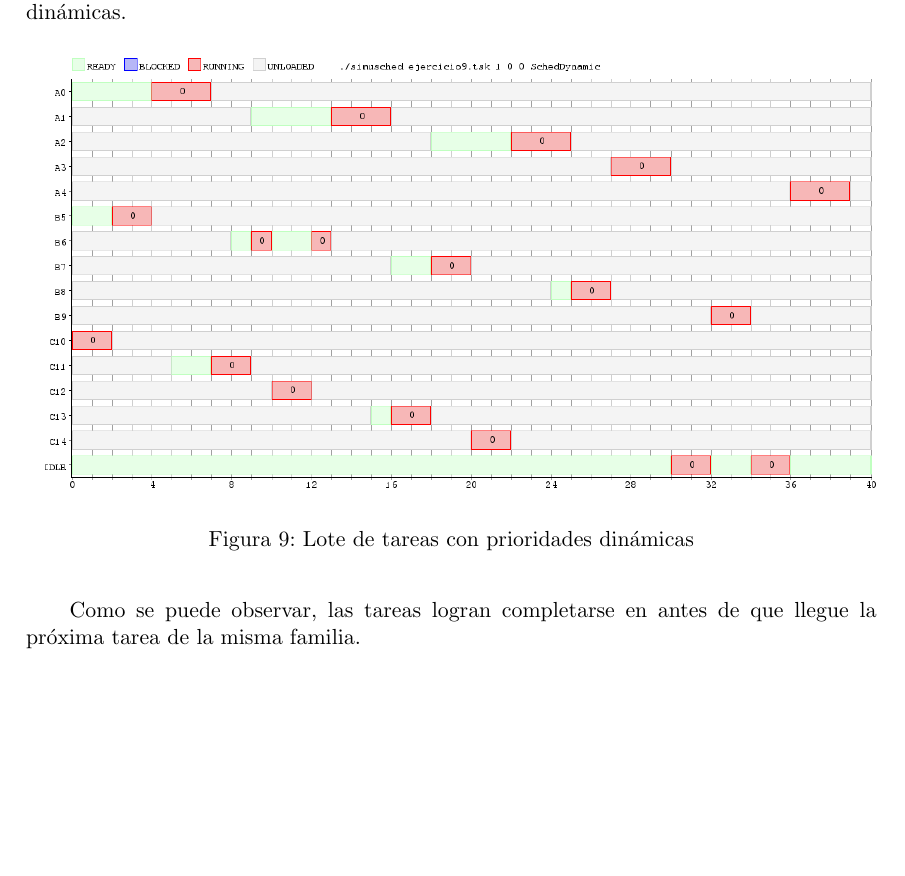
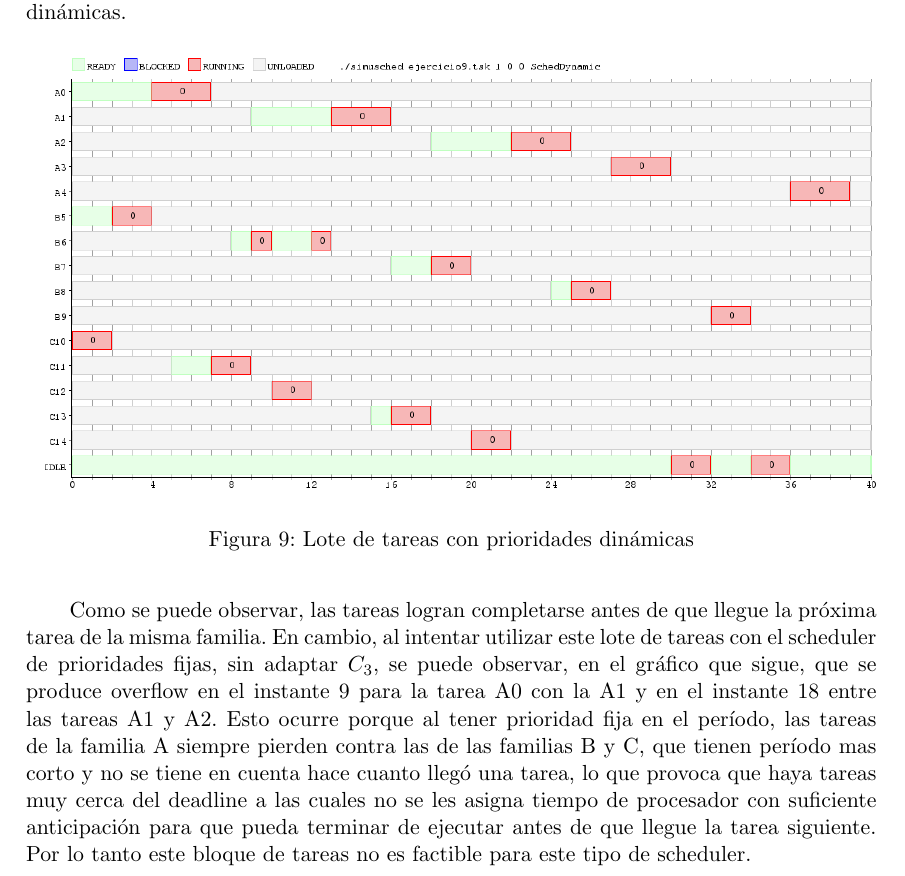
Before and after one commit to gbytz/so_tps, a LaTeX document (tp1/informe/informe.tex): part of page 13 of 14, cut so that both start at the same text, the shorter picture padded with empty space. Compiled offline with pdfLaTeX.

Commit message:
ejercicio 9 terminado

```diff
--- a/tp1/informe/informe.tex
+++ b/tp1/informe/informe.tex
@@ -10,17 +10,7 @@
 
 % Esto es un """hack""" para que listings pueda mostrar carácteres especiales en el código embebido (source: https://en.wikibooks.org/wiki/LaTeX/Source_Code_Listings#Encoding_issue )
 \lstset{literate=
-  {á}{{\'a}}1 {é}{{\'e}}1 {í}{{\'i}}1 {ó}{{\'o}}1 {ú}{{\'u}}1
-  {Á}{{\'A}}1 {É}{{\'E}}1 {Í}{{\'I}}1 {Ó}{{\'O}}1 {Ú}{{\'U}}1
-  {à}{{\`a}}1 {è}{{\`e}}1 {ì}{{\`i}}1 {ò}{{\`o}}1 {ù}{{\`u}}1
-  {À}{{\`A}}1 {È}{{\'E}}1 {Ì}{{\`I}}1 {Ò}{{\`O}}1 {Ù}{{\`U}}1
-  {ä}{{\"a}}1 {ë}{{\"e}}1 {ï}{{\"i}}1 {ö}{{\"o}}1 {ü}{{\"u}}1
-  {Ä}{{\"A}}1 {Ë}{{\"E}}1 {Ï}{{\"I}}1 {Ö}{{\"O}}1 {Ü}{{\"U}}1
-  {â}{{\^a}}1 {ê}{{\^e}}1 {î}{{\^i}}1 {ô}{{\^o}}1 {û}{{\^u}}1
-  {Â}{{\^A}}1 {Ê}{{\^E}}1 {Î}{{\^I}}1 {Ô}{{\^O}}1 {Û}{{\^U}}1
-  {œ}{{\oe}}1 {Œ}{{\OE}}1 {æ}{{\ae}}1 {Æ}{{\AE}}1 {ß}{{\ss}}1
-  {ç}{{\c c}}1 {Ç}{{\c C}}1 {ø}{{\o}}1 {å}{{\r a}}1 {Å}{{\r A}}1
-  {€}{{\EUR}}1 {£}{{\pounds}}1,
+  {á}{{\'a}}1 {é}{{\'e}}1 {í}{{\'i}}1 {ó}{{\'o}}1 {ú}{{\'u}}1,
 }
 
 \usepackage{multicol}
@@ -373,7 +363,7 @@ para el cual el \emph{Utilization Factor} se mantiene en $98\%$ y no se produce
 \includegraphics[scale=.6, width=1\textwidth]{graficos/ej9-dyn}
 \caption{Lote de tareas con prioridades dinámicas}
 \end{figure}
-Como se puede observar, las tareas logran completarse en antes de que llegue la próxima tarea de la misma familia.
+Como se puede observar, las tareas logran completarse antes de que llegue la próxima tarea de la misma familia. En cambio, al intentar utilizar este lote de tareas con el scheduler de prioridades fijas, sin adaptar $C_3$, se puede observar, en el gráfico que sigue, que se produce overflow en el instante 9 para la tarea A0 con la A1 y en el instante 18 entre las tareas A1 y A2. Esto ocurre porque al tener prioridad fija en el período, las tareas de la familia A siempre pierden contra las de las familias B y C, que tienen período mas corto y no se tiene en cuenta hace cuanto llegó una tarea, lo que provoca que haya tareas muy cerca del deadline a las cuales no se les asigna tiempo de procesador con suficiente anticipación para que pueda terminar de ejecutar antes de que llegue la tarea siguiente. Por lo tanto este bloque de tareas no es factible para este tipo de scheduler.
 \begin{figure}[H]
 \centering
 \includegraphics[scale=.6, width=1\textwidth]{graficos/ej9-fix}
```
